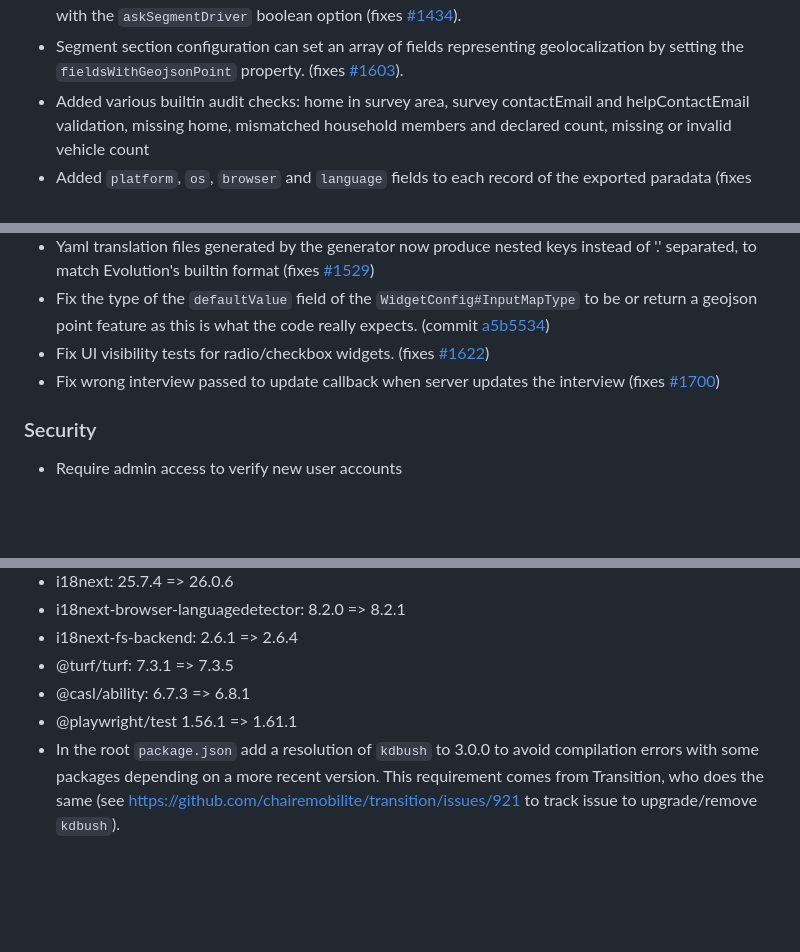
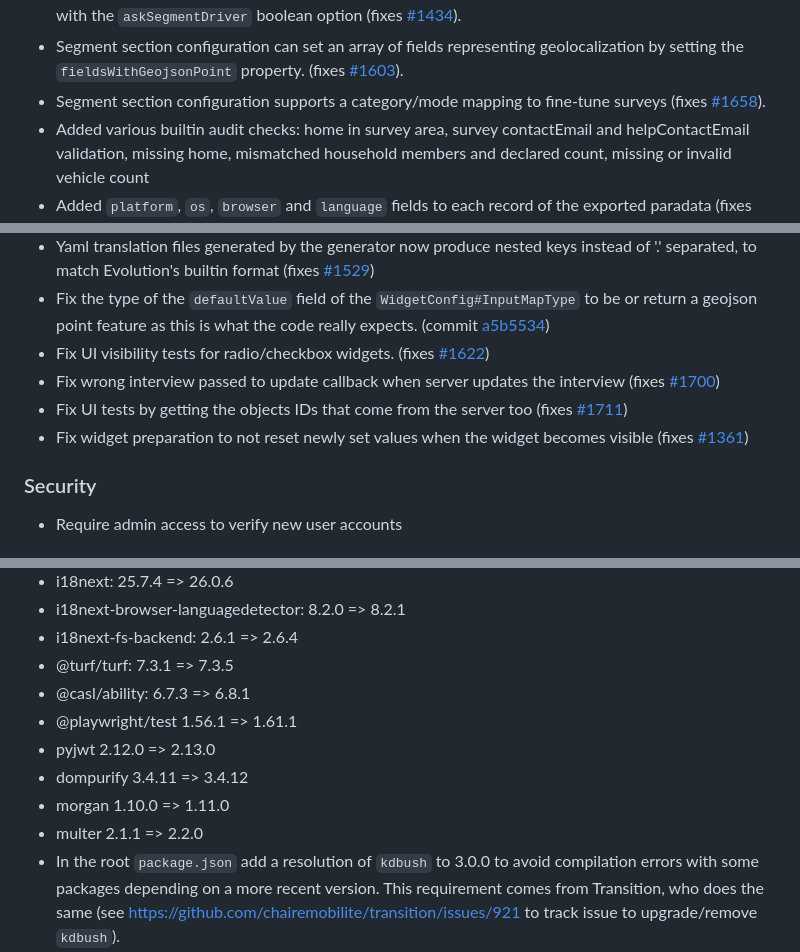
Before and after one commit to chairemobilite/evolution, a Markdown page: CHANGELOG.md, 3 parts joined by grey strips. Drawn GitHub-style; blank space fills up the shorter version.

Commit message:
Update changelog with missing bug fixes and features

```diff
--- a/CHANGELOG.md
+++ b/CHANGELOG.md
@@ -22,6 +22,7 @@ and this project adheres to [Semantic Versioning](https://semver.org/spec/v2.0.0
 - Added the `WidgetConfigFactory` and `SectionConfigFactory` interfaces that can be implemented to provide builtin widgets and features. These interfaces are expected to return the complete section and widget configurations necessary for the builtin feature. (commit [f2ade4d](https://github.com/chairemobilite/evolution/commit/f2ade4d1e3e69b13e30e851d034b751e1955efc9))
 - Segment section configuration accepts additional widget names as an array of strings in the `additionalSegmentWidgetNames` property. The widgets need to be defined in the survey and will be added after the mode questions (#1345). It also includes the option to ask who was driving a vehicle, with the `askSegmentDriver` boolean option (fixes [#1434](https://github.com/chairemobilite/evolution/issues/1434)).
 - Segment section configuration can set an array of fields representing geolocalization by setting the `fieldsWithGeojsonPoint` property. (fixes [#1603](https://github.com/chairemobilite/evolution/issues/1603)).
+- Segment section configuration supports a category/mode mapping to fine-tune surveys (fixes [#1658](https://github.com/chairemobilite/evolution/issues/1658)).
 - Added various builtin audit checks: home in survey area, survey contactEmail and helpContactEmail validation, missing home, mismatched household members and declared count, missing or invalid vehicle count
 - Added `platform`, `os`, `browser` and `language` fields to each record of the exported paradata (fixes [#1395](https://github.com/chairemobilite/evolution/issues/1395))
 - Config: Added the `workingAge` (default to 15) and `schoolMandatoryAge` (default to 15) configuration options, used to show various questions about work or school in the household sections (commit [0014238](https://github.com/chairemobilite/evolution/commit/0014238cf7a111fccac067b7fe50ba50291b2ce7)).
@@ -83,6 +84,8 @@ and this project adheres to [Semantic Versioning](https://semver.org/spec/v2.0.0
 - Fix the type of the `defaultValue` field of the `WidgetConfig#InputMapType` to be or return a geojson point feature as this is what the code really expects. (commit [a5b5534](https://github.com/chairemobilite/evolution/commit/a5b55342f79784ea3fa863bc4c462a1d6ab07cb5))
 - Fix UI visibility tests for radio/checkbox widgets. (fixes [#1622](https://github.com/chairemobilite/evolution/issues/1622))
 - Fix wrong interview passed to update callback when server updates the interview (fixes [#1700](https://github.com/chairemobilite/evolution/issues/1700))
+- Fix UI tests by getting the objects IDs that come from the server too (fixes [#1711](https://github.com/chairemobilite/evolution/issues/1711))
+- Fix widget preparation to not reset newly set values when the widget becomes visible (fixes [#1361](https://github.com/chairemobilite/evolution/issues/1361))
 
 ### Security
 
@@ -101,6 +104,10 @@ and this project adheres to [Semantic Versioning](https://semver.org/spec/v2.0.0
 - @turf/turf: 7.3.1 => 7.3.5
 - @casl/ability: 6.7.3 => 6.8.1
 - @playwright/test 1.56.1 => 1.61.1
+- pyjwt 2.12.0 => 2.13.0
+- dompurify 3.4.11 => 3.4.12
+- morgan 1.10.0 => 1.11.0
+- multer 2.1.1 => 2.2.0
 - In the root `package.json` add a resolution of `kdbush` to 3.0.0 to avoid compilation errors with some packages depending on a more recent version. This requirement comes from Transition, who does the same (see https://github.com/chairemobilite/transition/issues/921 to track issue to upgrade/remove `kdbush`).
 - Added dependency to `i18next-intervalplural-postprocessor` 3.0.0 to support i18next [interval pluralization](https://www.i18next.com/translation-function/plurals#interval-plurals)
 
```
